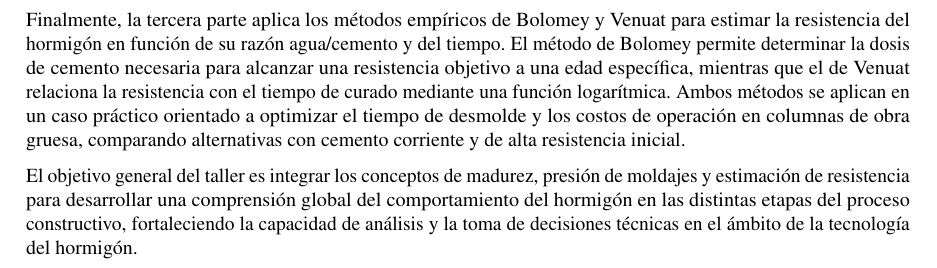
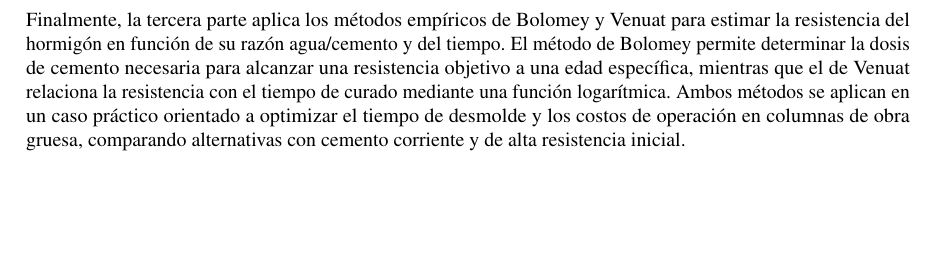
Before and after one commit to Felipevic/TALLER_3_TH, a LaTeX document (INFORME/informe.tex, which reads INFORME/intro.tex): part of page 2 of 17, cut so that both start at the same text, the shorter picture padded with empty space. Compiled offline with pdfLaTeX.

Commit message:
ultimo ahora si

```diff
--- a/INFORME/intro.tex
+++ b/INFORME/intro.tex
@@ -7,5 +7,3 @@ El taller se estructura en tres partes complementarias. En primer lugar, se estu
 En la segunda parte se aborda el análisis de la presión en los moldajes, considerando los factores que influyen en la carga lateral ejercida por el hormigón fresco, tales como la velocidad y la altura de colocación, la densidad y la temperatura de la mezcla. Este análisis permite comprender la importancia de una correcta planificación del vaciado y del diseño del sistema de encofrado para garantizar la seguridad estructural y la continuidad del proceso constructivo.
 
 Finalmente, la tercera parte aplica los métodos empíricos de Bolomey y Venuat para estimar la resistencia del hormigón en función de su razón agua/cemento y del tiempo. El método de Bolomey permite determinar la dosis de cemento necesaria para alcanzar una resistencia objetivo a una edad específica, mientras que el de Venuat relaciona la resistencia con el tiempo de curado mediante una función logarítmica. Ambos métodos se aplican en un caso práctico orientado a optimizar el tiempo de desmolde y los costos de operación en columnas de obra gruesa, comparando alternativas con cemento corriente y de alta resistencia inicial.
-
-El objetivo general del taller es integrar los conceptos de madurez, presión de moldajes y estimación de resistencia para desarrollar una comprensión global del comportamiento del hormigón en las distintas etapas del proceso constructivo, fortaleciendo la capacidad de análisis y la toma de decisiones técnicas en el ámbito de la tecnología del hormigón.
```
Also changed, not shown: INFORME/informe.pdf, 4 other files.
